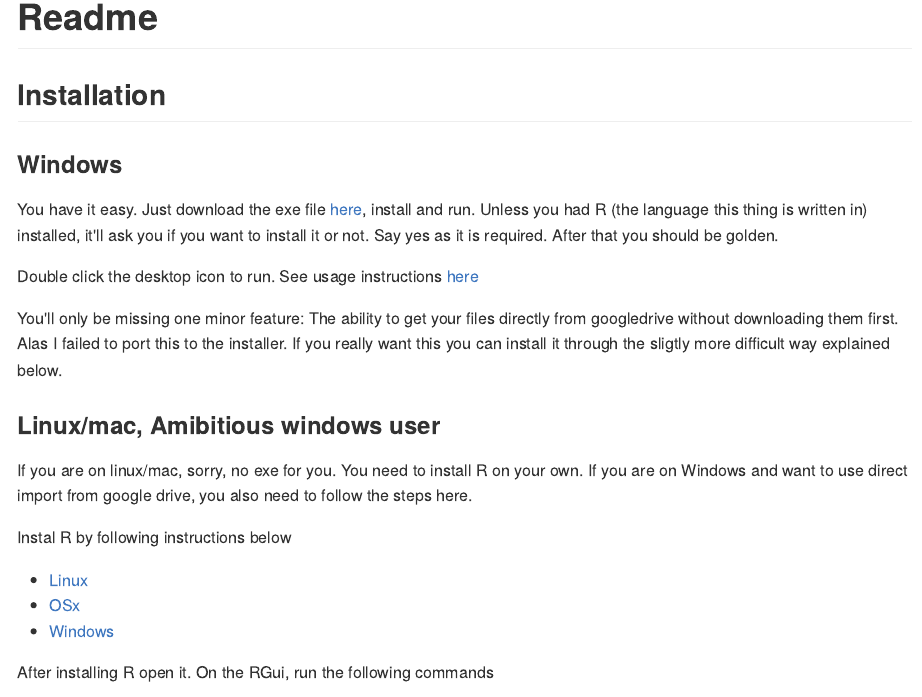
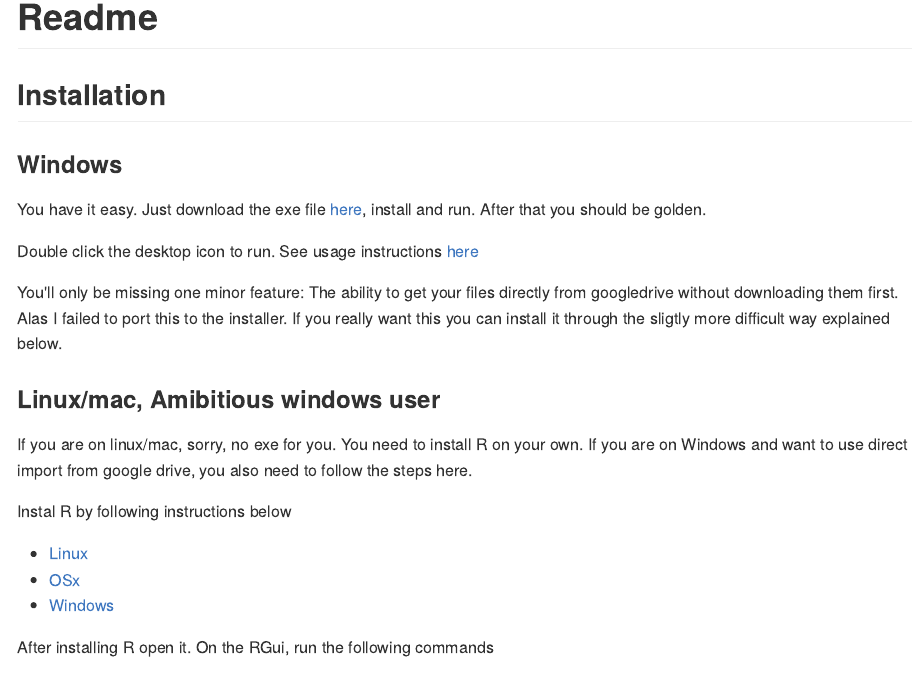
Before and after one commit to oganm/5eInteractiveSheet, an R Markdown document (README.Rmd): the page in a window 1100 px wide, from its top. The pictures show the output file README.md that the author committed with the source, drawn offline in the style of GitHub.

Commit message:
readme fix

```diff
--- a/README.Rmd
+++ b/README.Rmd
@@ -9,9 +9,7 @@ output: github_document
 ### Windows
 
 You have it easy. Just download the exe file
-[here](https://github.com/oganm/5eInteractiveSheet/raw/master/sheet/RInno_installer/setup_5eInteractiveSheet.exe), install and run.
-Unless you had R (the language this thing is written in) installed, it'll ask
-you if you want to install it or not. Say yes as it is required. After that you
+[here](https://github.com/oganm/5eInteractiveSheet/raw/master/sheet/RInno_installer/setup_5eInteractiveSheet.exe), install and run. After that you
 should be golden.
 
 Double click the desktop icon to run. See usage instructions [here](https://github.com/oganm/import5eChar/blob/master/interactiveSheetDocumentation.md)
```
Also changed, not shown: README.md.
